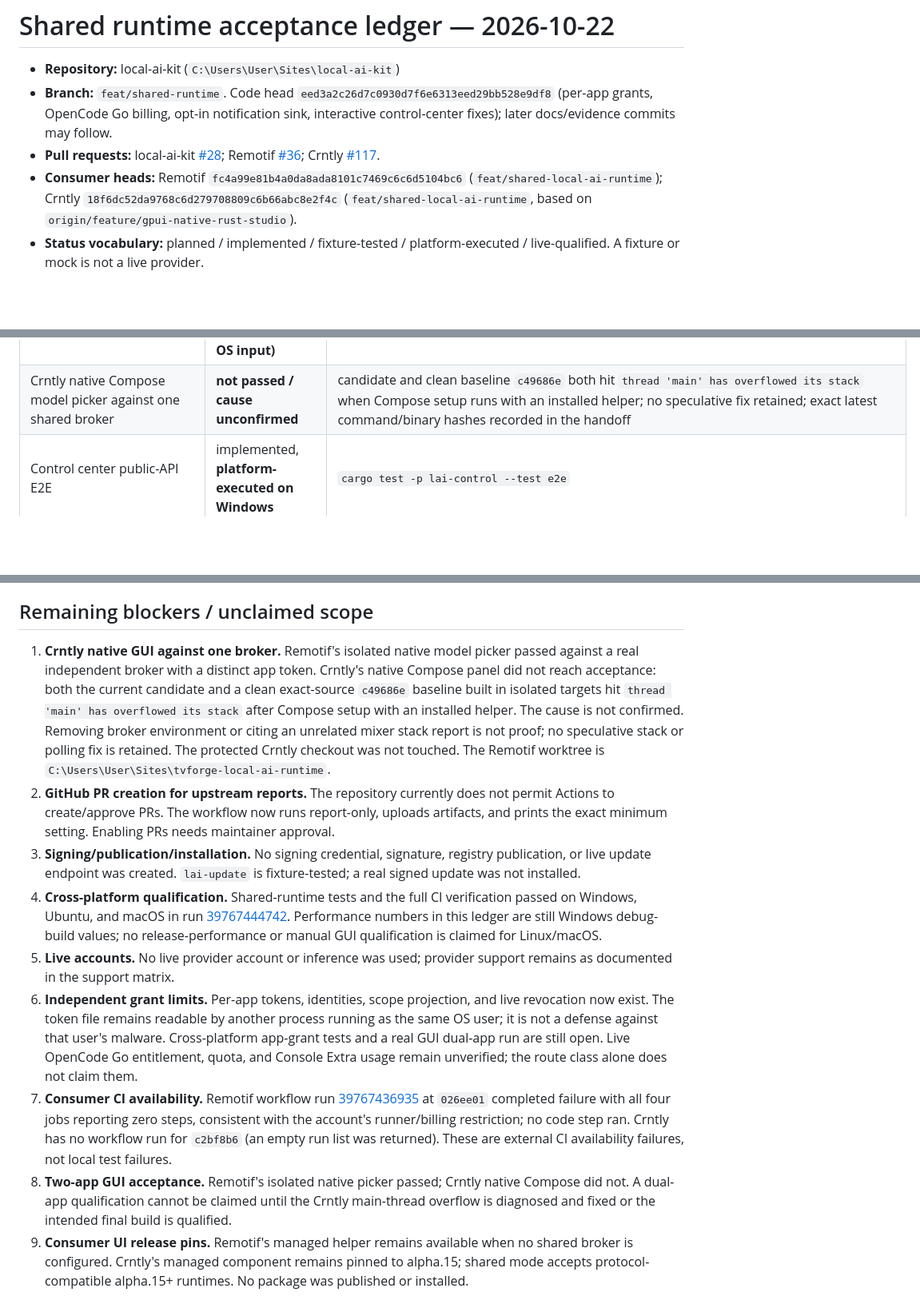
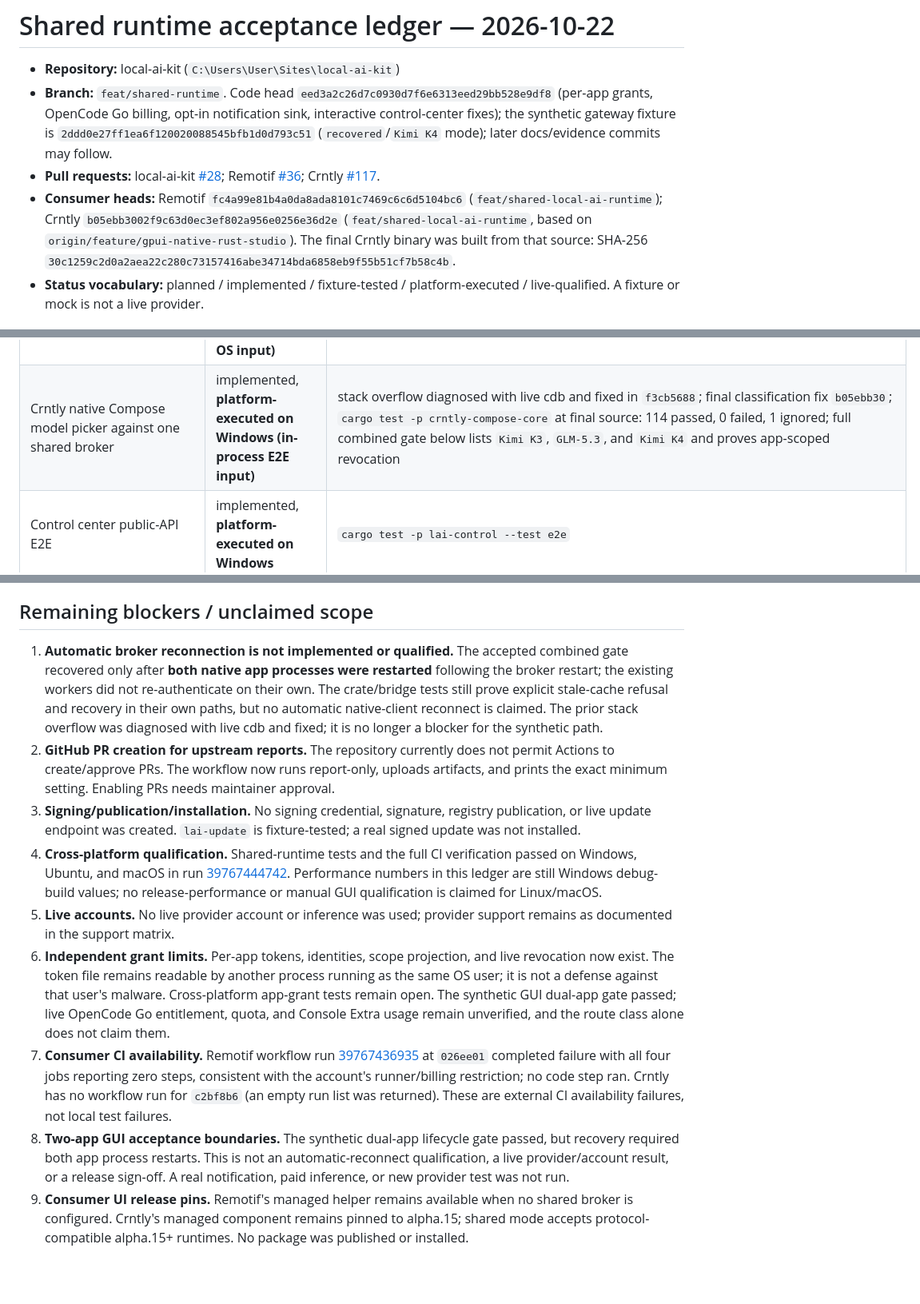
Before and after one commit to thomaslittle/local-ai-kit, a Markdown page: docs/qualification/2026-10-22-shared-runtime.md, 3 parts joined by grey strips. Shown at 80% size. GitHub-like rendering; blank space fills up the shorter version.

```diff
--- a/docs/qualification/2026-10-22-shared-runtime.md
+++ b/docs/qualification/2026-10-22-shared-runtime.md
@@ -3,14 +3,18 @@
 - **Repository:** local-ai-kit (`C:\Users\User\Sites\local-ai-kit`)
 - **Branch:** `feat/shared-runtime`. Code head `eed3a2c26d7c0930d7f6e6313eed29bb528e9df8`
   (per-app grants, OpenCode Go billing, opt-in notification sink, interactive
-  control-center fixes); later docs/evidence commits may follow.
+  control-center fixes); the synthetic gateway fixture is
+  `2ddd0e27ff1ea6f120020088545bfb1d0d793c51` (`recovered`/`Kimi K4` mode);
+  later docs/evidence commits may follow.
 - **Pull requests:** local-ai-kit [#28](https://github.com/thomaslittle/local-ai-kit/pull/28);
   Remotif [#36](https://github.com/thomaslittle/remotif/pull/36);
   Crntly [#117](https://github.com/thomaslittle/crntly-desktop/pull/117).
 - **Consumer heads:** Remotif `fc4a99e81b4a0da8ada8101c7469c6c6d5104bc6`
-  (`feat/shared-local-ai-runtime`); Crntly `18f6dc52da9768c6d279708809c6b66abc8e2f4c`
+  (`feat/shared-local-ai-runtime`); Crntly `b05ebb3002f9c63d0ec3ef802a956e0256e36d2e`
   (`feat/shared-local-ai-runtime`, based on
-  `origin/feature/gpui-native-rust-studio`).
+  `origin/feature/gpui-native-rust-studio`). The final Crntly binary was built
+  from that source: SHA-256
+  `30c1259c2d0a2aea22c280c73157416abe34714bda6858eb9f55b51cf7b58c4b`.
 - **Status vocabulary:** planned / implemented / fixture-tested /
   platform-executed / live-qualified. A fixture or mock is not a live provider.
 
@@ -31,7 +35,7 @@
 | Independent per-app grants (distinct token, identity, account scope, grant removal) | implemented, **platform-executed on Windows** | `cargo test -p lai-transports --test local_ipc scoped_app_grants_isolate_accounts_and_revocation_removes_the_grant`; `cargo test -p lai-cli --test broker_lifetime independently_scoped_app_grants_revoke_one_app_without_the_owner_credential` |
 | OpenCode Go route class / no redundant declaration | implemented, **fixture-tested on Windows** | `opencode_catalog` (10), `opencode_v2_catalog` (5), `billing_declarations` (2), `lai-core` `opencode_go_billing` (3); Remotif isolated GUI run below |
 | Remotif native model picker against one shared broker | implemented, **platform-executed on Windows (in-process E2E commands, no OS input)** | isolated `APPDATA`, unique loopback `REMOTIF_E2E_ADDR`, child-PID listener check, foreground PID unchanged, Go eligible/`declared:false`/`paid:false`, Console PAYG `BILLING_CONSENT_REQUIRED`, refresh adds a Go model, synthetic 503 notice, recovery; evidence `%TEMP%\lai-go-ui-2c4f9974d0\remotif-evidence-d8152b1b72\result.json` |
-| Crntly native Compose model picker against one shared broker | **not passed / cause unconfirmed** | candidate and clean baseline `c49686e` both hit `thread 'main' has overflowed its stack` when Compose setup runs with an installed helper; no speculative fix retained; exact latest command/binary hashes recorded in the handoff |
+| Crntly native Compose model picker against one shared broker | implemented, **platform-executed on Windows (in-process E2E input)** | stack overflow diagnosed with live cdb and fixed in `f3cb5688`; final classification fix `b05ebb30`; `cargo test -p crntly-compose-core` at final source: 114 passed, 0 failed, 1 ignored; full combined gate below lists `Kimi K3`, `GLM-5.3`, and `Kimi K4` and proves app-scoped revocation |
 | Control center public-API E2E | implemented, **platform-executed on Windows** | `cargo test -p lai-control --test e2e` |
 | Update signature/staging/active-session/rollback | implemented, fixture-tested | `cargo test -p lai-update` (4 tests) |
 | T3/Tokscale watcher parsing, classification, coverage report | implemented, fixture-tested | `python -m unittest scripts.test_upstream_sync scripts.test_upstream_t3code` (11 tests) |
@@ -120,15 +124,13 @@ evidence.
 
 ## Remaining blockers / unclaimed scope
 
-1. **Crntly native GUI against one broker.** Remotif's isolated native model
-   picker passed against a real independent broker with a distinct app token.
-   Crntly's native Compose panel did not reach acceptance: both the current
-   candidate and a clean exact-source `c49686e` baseline built in isolated
-   targets hit `thread 'main' has overflowed its stack` after Compose setup with
-   an installed helper. The cause is not confirmed. Removing broker environment
-   or citing an unrelated mixer stack report is not proof; no speculative stack
-   or polling fix is retained. The protected Crntly checkout was not touched.
-   The Remotif worktree is `C:\Users\User\Sites\tvforge-local-ai-runtime`.
+1. **Automatic broker reconnection is not implemented or qualified.** The
+   accepted combined gate recovered only after **both native app processes were
+   restarted** following the broker restart; the existing workers did not
+   re-authenticate on their own. The crate/bridge tests still prove explicit
+   stale-cache refusal and recovery in their own paths, but no automatic
+   native-client reconnect is claimed. The prior stack overflow was diagnosed
+   with live cdb and fixed; it is no longer a blocker for the synthetic path.
 2. **GitHub PR creation for upstream reports.** The repository currently does
    not permit Actions to create/approve PRs. The workflow now runs report-only,
    uploads artifacts, and prints the exact minimum setting. Enabling PRs needs
@@ -146,19 +148,20 @@ evidence.
 6. **Independent grant limits.** Per-app tokens, identities, scope projection,
    and live revocation now exist. The token file remains readable by another
    process running as the same OS user; it is not a defense against that user's
-   malware. Cross-platform app-grant tests and a real GUI dual-app run are still
-   open. Live OpenCode Go entitlement, quota, and Console Extra usage remain
-   unverified; the route class alone does not claim them.
+   malware. Cross-platform app-grant tests remain open. The synthetic GUI
+   dual-app gate passed; live OpenCode Go entitlement, quota, and Console Extra
+   usage remain unverified, and the route class alone does not claim them.
 7. **Consumer CI availability.** Remotif workflow run
    [39767436935](https://github.com/thomaslittle/remotif/actions/runs/39767436935)
    at `026ee01` completed failure with all four jobs reporting zero steps,
    consistent with the account's runner/billing restriction; no code step ran.
    Crntly has no workflow run for `c2bf8b6` (an empty run list was returned).
    These are external CI availability failures, not local test failures.
-8. **Two-app GUI acceptance.** Remotif's isolated native picker passed; Crntly
-   native Compose did not. A dual-app qualification cannot be claimed until the
-   Crntly main-thread overflow is diagnosed and fixed or the intended final
-   build is qualified.
+8. **Two-app GUI acceptance boundaries.** The synthetic dual-app lifecycle
+   gate passed, but recovery required both app process restarts. This is not an
+   automatic-reconnect qualification, a live provider/account result, or a
+   release sign-off. A real notification, paid inference, or new provider test
+   was not run.
 9. **Consumer UI release pins.** Remotif's managed helper remains available when
    no shared broker is configured. Crntly's managed component remains pinned to
    alpha.15; shared mode accepts protocol-compatible alpha.15+ runtimes. No
```
Also changed, not shown: other parts of docs/qualification/2026-10-22-shared-runtime.md (+2 -2 lines), docs/implementation/DEVELOPMENT-LOG.md (+24 -0 lines).
